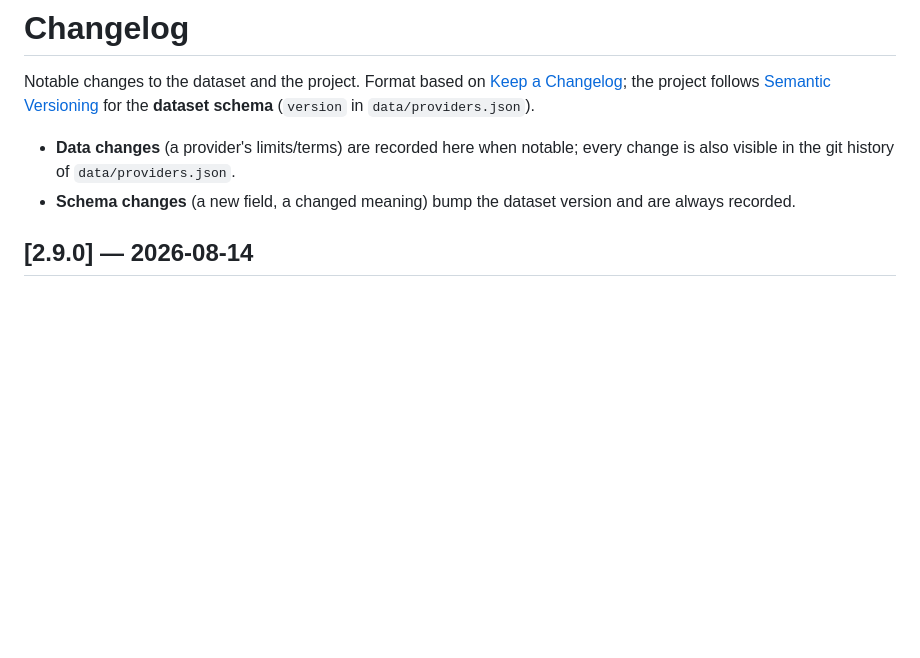
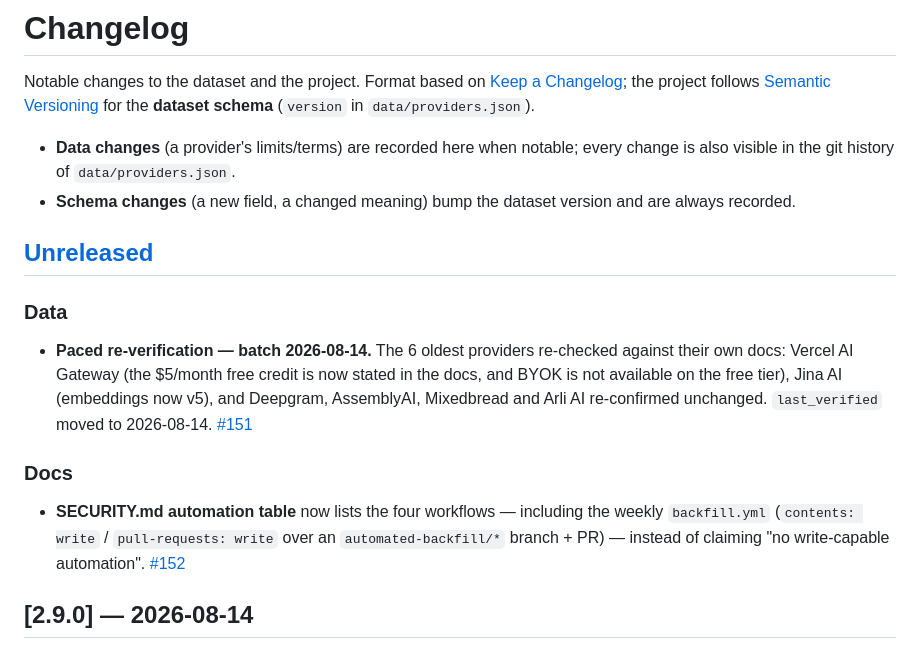
Before and after one commit to pacocartones/free-llm-api-hub, a Markdown page: CHANGELOG.md, the part around the change. GitHub-like rendering; blank space fills up the shorter version.

Commit message:
docs: open a fresh [Unreleased] section for the post-v2.9.0 work

```diff
--- a/CHANGELOG.md
+++ b/CHANGELOG.md
@@ -4,6 +4,14 @@ Notable changes to the dataset and the project. Format based on [Keep a Changelo
 
 - **Data changes** (a provider's limits/terms) are recorded here when notable; every change is also visible in the git history of `data/providers.json`.
 - **Schema changes** (a new field, a changed meaning) bump the dataset version and are always recorded.
+
+## [Unreleased]
+
+### Data
+- **Paced re-verification — batch 2026-08-14.** The 6 oldest providers re-checked against their own docs: Vercel AI Gateway (the $5/month free credit is now stated in the docs, and BYOK is not available on the free tier), Jina AI (embeddings now v5), and Deepgram, AssemblyAI, Mixedbread and Arli AI re-confirmed unchanged. `last_verified` moved to 2026-08-14. [#151](https://github.com/pacocartones/free-llm-api-hub/pull/151)
+
+### Docs
+- **SECURITY.md automation table** now lists the four workflows — including the weekly `backfill.yml` (`contents: write` / `pull-requests: write` over an `automated-backfill/*` branch + PR) — instead of claiming "no write-capable automation". [#152](https://github.com/pacocartones/free-llm-api-hub/pull/152)
 
 ## [2.9.0] — 2026-08-14
 
```
